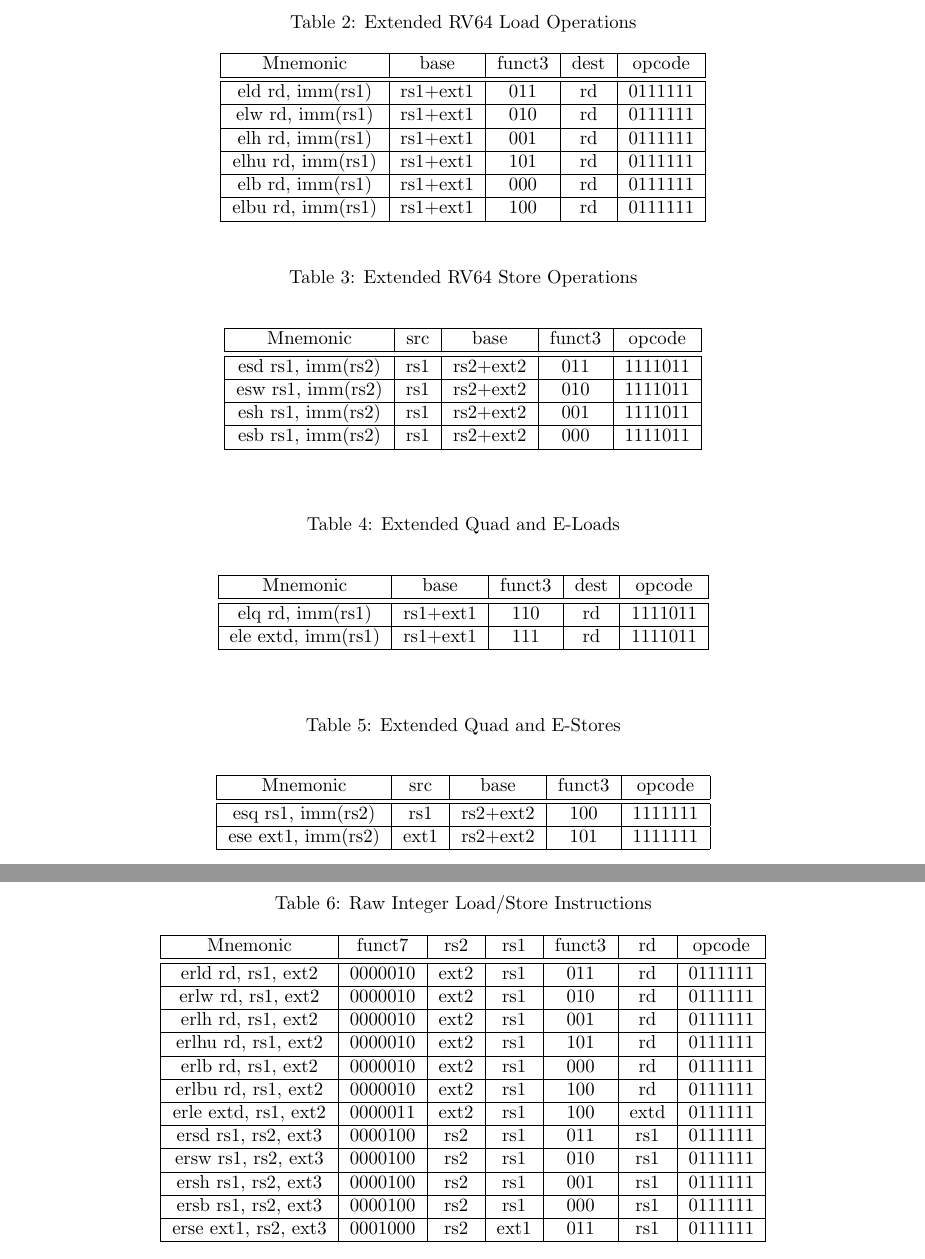
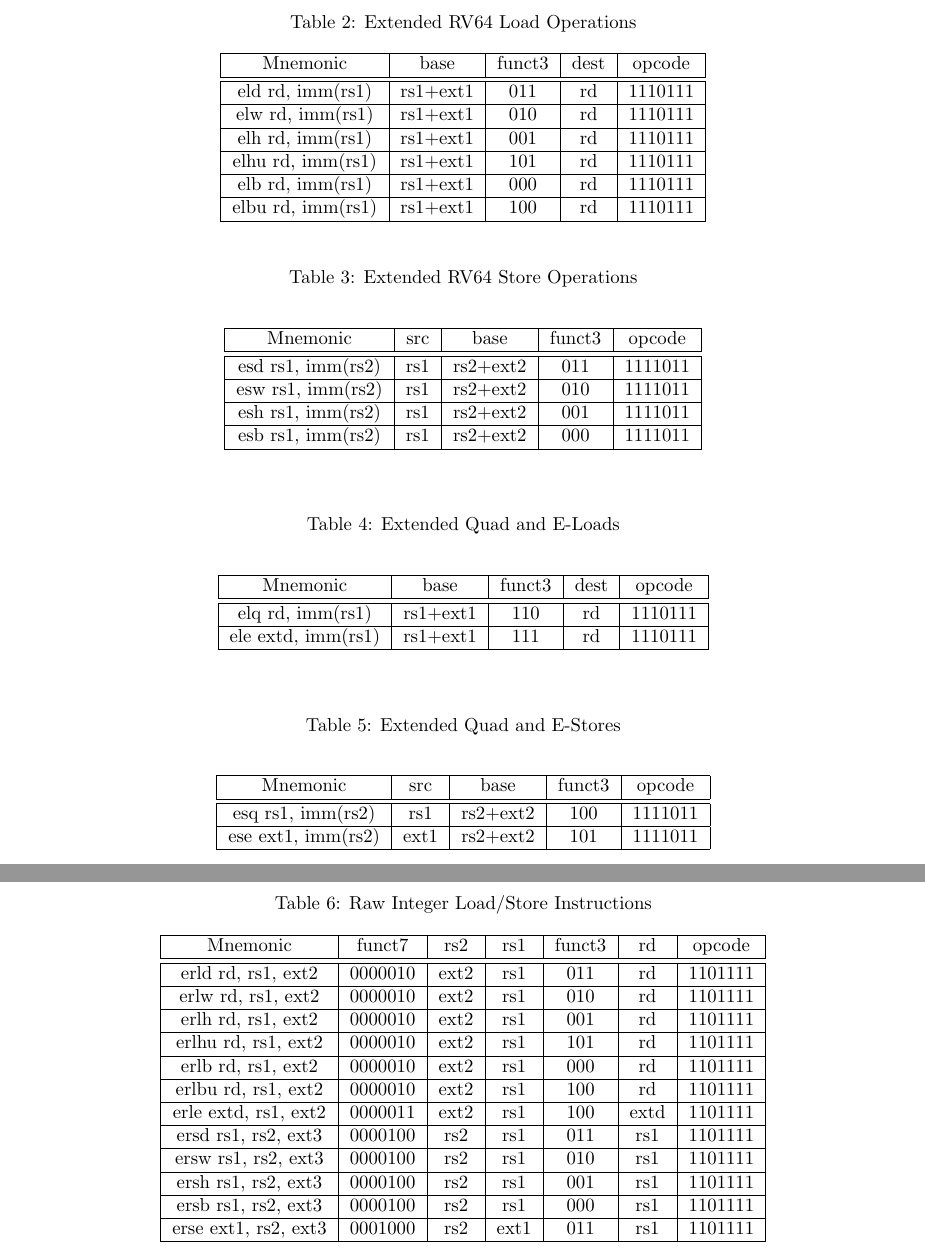
Before and after one commit to tactcomplabs/xbgas-archspec, a LaTeX document (xbgas-arch-spec.tex): two parts of pages 16 and 17 of 21, joined at a grey line, cut so that both start at the same text. Compiled offline with pdfLaTeX.

Commit message:
updating encoding in order to force xbgas instructions to utilize 32bit instruction payloads (bbb11 opcodes)

```diff
--- a/xbgas-arch-spec.tex
+++ b/xbgas-arch-spec.tex
@@ -824,17 +824,17 @@ There are currently no supervisor instructions defined in the xBGAS extension.
 \hline
 Mnemonic & base & funct3 & dest & opcode \\ \hline
 \hline
-eld rd, imm(rs1) & rs1+ext1 & 011 & rd & 0111111\\
+eld rd, imm(rs1) & rs1+ext1 & 011 & rd & 1110111\\
 \hline
-elw rd, imm(rs1) & rs1+ext1 & 010 & rd & 0111111\\
+elw rd, imm(rs1) & rs1+ext1 & 010 & rd & 1110111\\
 \hline
-elh rd, imm(rs1) & rs1+ext1 & 001 & rd & 0111111\\
+elh rd, imm(rs1) & rs1+ext1 & 001 & rd & 1110111\\
 \hline
-elhu rd, imm(rs1) & rs1+ext1 & 101 & rd & 0111111\\
+elhu rd, imm(rs1) & rs1+ext1 & 101 & rd & 1110111\\
 \hline
-elb rd, imm(rs1) & rs1+ext1 & 000 & rd & 0111111\\
+elb rd, imm(rs1) & rs1+ext1 & 000 & rd & 1110111\\
 \hline
-elbu rd, imm(rs1) & rs1+ext1 & 100 & rd & 0111111\\
+elbu rd, imm(rs1) & rs1+ext1 & 100 & rd & 1110111\\
 \hline
 \end{tabular}
 \end{center}
@@ -866,9 +866,9 @@ esb rs1, imm(rs2) & rs1 & rs2+ext2 & 000 & 1111011\\
 \hline
 Mnemonic & base & funct3 & dest & opcode \\ \hline
 \hline
-elq rd, imm(rs1) & rs1+ext1 & 110 & rd & 1111011\\
+elq rd, imm(rs1) & rs1+ext1 & 110 & rd & 1110111\\
 \hline
-ele extd, imm(rs1) & rs1+ext1 & 111 & rd & 1111011\\
+ele extd, imm(rs1) & rs1+ext1 & 111 & rd & 1110111\\
 \hline
 \end{tabular}
 \end{center}
@@ -881,9 +881,9 @@ ele extd, imm(rs1) & rs1+ext1 & 111 & rd & 1111011\\
 \hline
 Mnemonic & src & base & funct3 & opcode \\ \hline
 \hline
-esq rs1, imm(rs2) & rs1 & rs2+ext2 & 100 & 1111111\\
+esq rs1, imm(rs2) & rs1 & rs2+ext2 & 100 & 1111011\\
 \hline
-ese ext1, imm(rs2) & ext1 & rs2+ext2 & 101 & 1111111\\
+ese ext1, imm(rs2) & ext1 & rs2+ext2 & 101 & 1111011\\
 \hline
 \end{tabular}
 \end{center}
@@ -905,29 +905,29 @@ ese ext1, imm(rs2) & ext1 & rs2+ext2 & 101 & 1111111\\
 \hline
 Mnemonic & funct7 & rs2 & rs1 & funct3 & rd & opcode \\ \hline
 \hline
-erld rd, rs1, ext2 & 0000010 & ext2 & rs1 & 011 & rd & 0111111\\
+erld rd, rs1, ext2 & 0000010 & ext2 & rs1 & 011 & rd & 1101111\\
 \hline
-erlw rd, rs1, ext2 & 0000010 & ext2 & rs1 & 010 & rd & 0111111\\
+erlw rd, rs1, ext2 & 0000010 & ext2 & rs1 & 010 & rd & 1101111\\
 \hline
-erlh rd, rs1, ext2 & 0000010 & ext2 & rs1 & 001 & rd & 0111111\\
+erlh rd, rs1, ext2 & 0000010 & ext2 & rs1 & 001 & rd & 1101111\\
 \hline
-erlhu rd, rs1, ext2 & 0000010 & ext2 & rs1 & 101 & rd & 0111111\\
+erlhu rd, rs1, ext2 & 0000010 & ext2 & rs1 & 101 & rd & 1101111\\
 \hline
-erlb rd, rs1, ext2 & 0000010 & ext2 & rs1 & 000 & rd & 0111111\\
+erlb rd, rs1, ext2 & 0000010 & ext2 & rs1 & 000 & rd & 1101111\\
 \hline
-erlbu rd, rs1, ext2 & 0000010 & ext2 & rs1 & 100 & rd & 0111111\\
+erlbu rd, rs1, ext2 & 0000010 & ext2 & rs1 & 100 & rd & 1101111\\
 \hline
-erle extd, rs1, ext2 & 0000011 & ext2 & rs1 & 100 & extd & 0111111\\
+erle extd, rs1, ext2 & 0000011 & ext2 & rs1 & 100 & extd & 1101111\\
 \hline
-ersd rs1, rs2, ext3 & 0000100 &  rs2 & rs1 & 011 & rs1 & 0111111\\
+ersd rs1, rs2, ext3 & 0000100 &  rs2 & rs1 & 011 & rs1 & 1101111\\
 \hline
-ersw rs1, rs2, ext3 & 0000100 &  rs2 & rs1 & 010 & rs1 & 0111111\\
+ersw rs1, rs2, ext3 & 0000100 &  rs2 & rs1 & 010 & rs1 & 1101111\\
 \hline
-ersh rs1, rs2, ext3 & 0000100 &  rs2 & rs1 & 001 & rs1 & 0111111\\
+ersh rs1, rs2, ext3 & 0000100 &  rs2 & rs1 & 001 & rs1 & 1101111\\
 \hline
-ersb rs1, rs2, ext3 & 0000100 &  rs2 & rs1 & 000 & rs1 & 0111111\\
+ersb rs1, rs2, ext3 & 0000100 &  rs2 & rs1 & 000 & rs1 & 1101111\\
 \hline
-erse ext1, rs2, ext3 & 0001000 &  rs2 & ext1 & 011 & rs1 & 0111111\\
+erse ext1, rs2, ext3 & 0001000 &  rs2 & ext1 & 011 & rs1 & 1101111\\
 \hline
 \end{tabular}
 \end{center}
```
Also changed, not shown: xbgas-arch-spec.tex (6 more changed lines), 1 other file.
